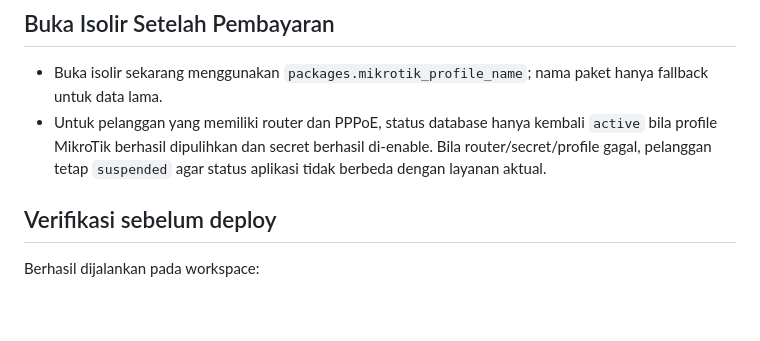
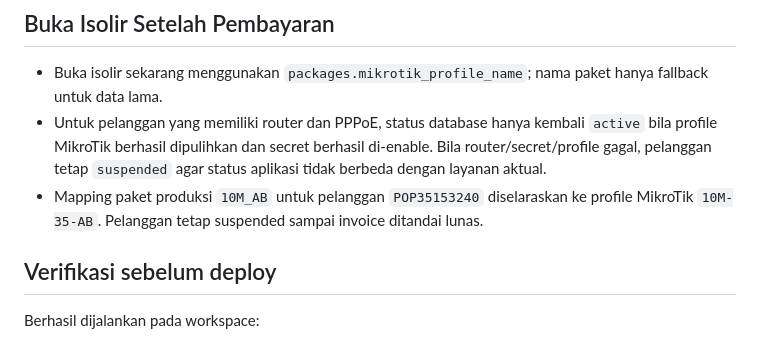
Before and after one commit to chandra35/internet35, a Markdown page: perubahan-terakhir.md, the part around the change. Rendered like a GitHub page; blank space fills up the shorter version.

Commit message:
docs: record payment profile mapping

```diff
--- a/perubahan-terakhir.md
+++ b/perubahan-terakhir.md
@@ -27,6 +27,7 @@ Tanggal: 27 Agustus 2026 (WIB)
 
 - Buka isolir sekarang menggunakan `packages.mikrotik_profile_name`; nama paket hanya fallback untuk data lama.
 - Untuk pelanggan yang memiliki router dan PPPoE, status database hanya kembali `active` bila profile MikroTik berhasil dipulihkan dan secret berhasil di-enable. Bila router/secret/profile gagal, pelanggan tetap `suspended` agar status aplikasi tidak berbeda dengan layanan aktual.
+- Mapping paket produksi `10M_AB` untuk pelanggan `POP35153240` diselaraskan ke profile MikroTik `10M-35-AB`. Pelanggan tetap suspended sampai invoice ditandai lunas.
 
 ## Verifikasi sebelum deploy
 
```
